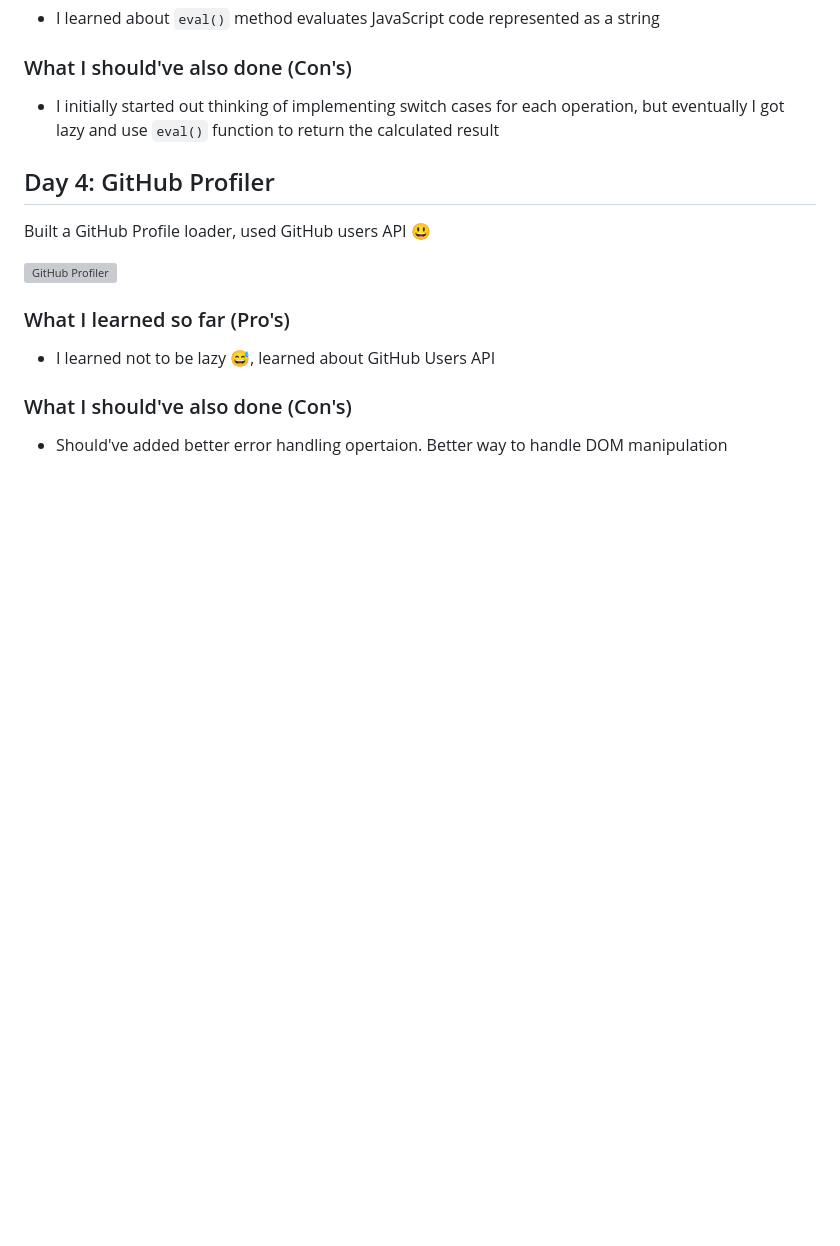
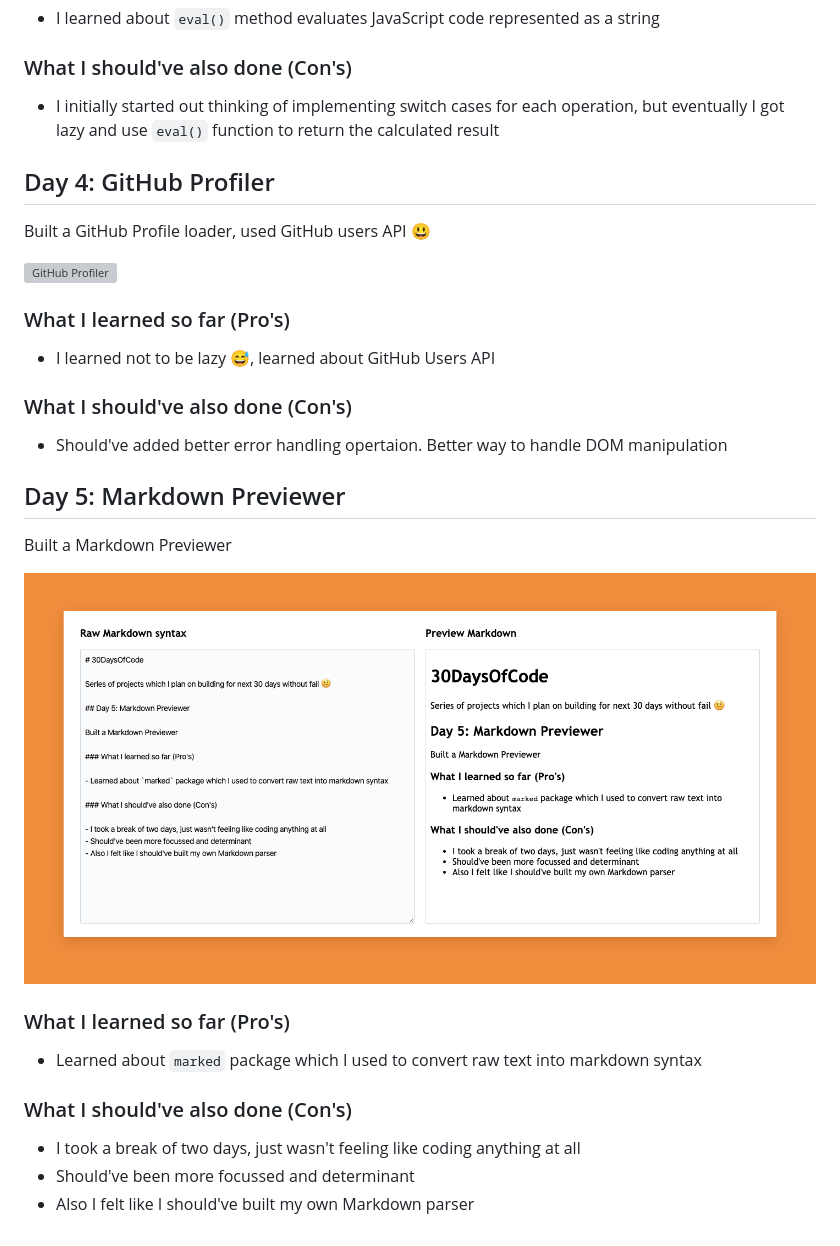
Before and after one commit to sm-adil/30DaysOfCode, a Markdown page: README.md, the part around the change. GitHub-like rendering; pictures changed too: day-5/Markdown-Previewer.png (added); blank space fills up the shorter version; grey boxes are pictures that could not be loaded.

Commit message:
Create Markdown Previewer

```diff
--- a/README.md
+++ b/README.md
@@ -62,3 +62,19 @@ Built a GitHub Profile loader, used GitHub users API 😃
 ### What I should've also done (Con's)
 
 - Should've added better error handling opertaion. Better way to handle DOM manipulation
+
+## Day 5: Markdown Previewer
+
+Built a Markdown Previewer
+
+![Markdown Previewer](./day-5/Markdown-Previewer.png)
+
+### What I learned so far (Pro's)
+
+- Learned about `marked` package which I used to convert raw text into markdown syntax
+
+### What I should've also done (Con's)
+
+- I took a break of two days, just wasn't feeling like coding anything at all
+- Should've been more focussed and determinant
+- Also I felt like I should've built my own Markdown parser
```
Also changed, not shown: 3 other files.
